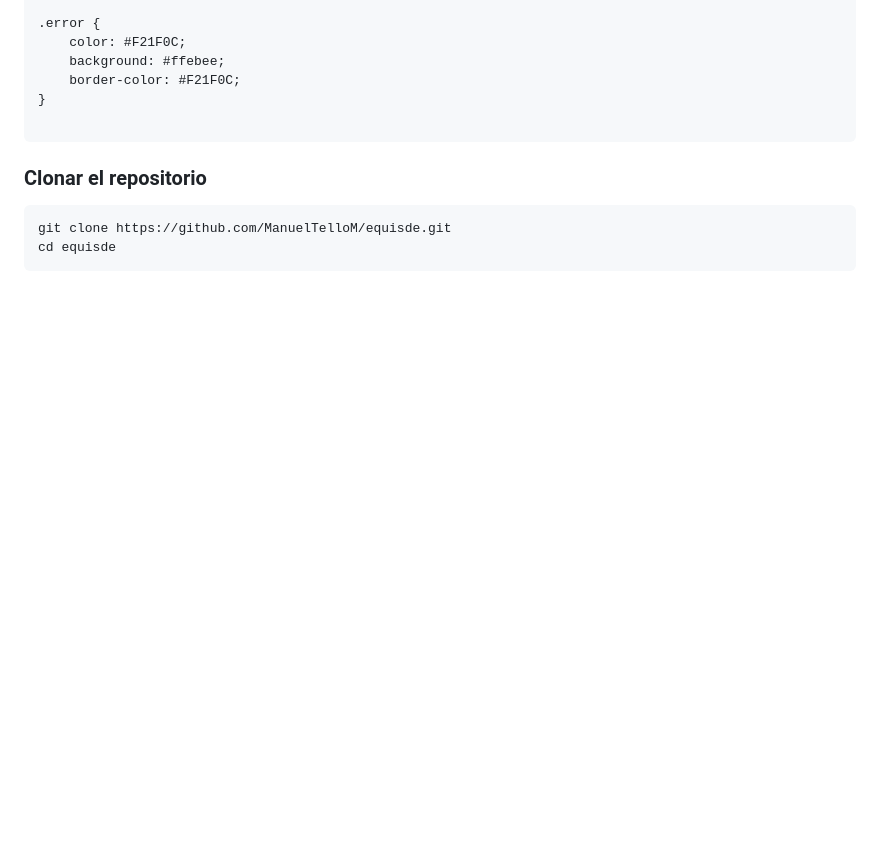
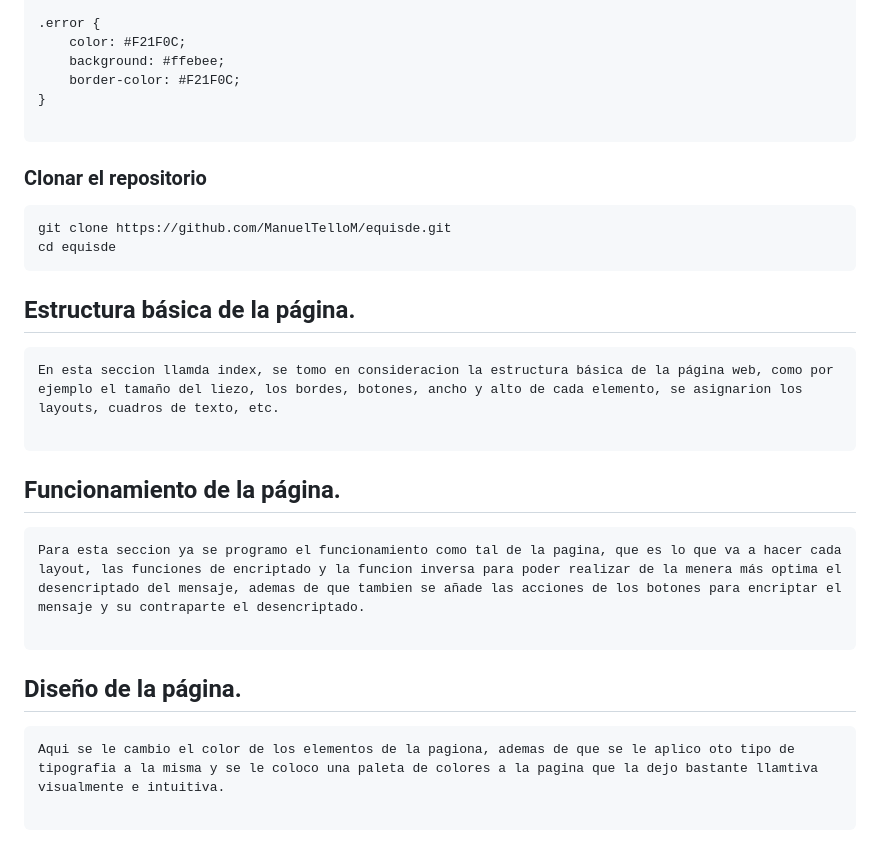
Before and after one commit to ManuelTelloM/equisde, a Markdown page: README.md, the part around the change. GitHub-like rendering; blank space fills up the shorter version.

Commit message:
Se le añadio al README.md lo que hace cada seccion  del código.

````diff
--- a/README.md
+++ b/README.md
@@ -507,3 +507,21 @@ button:active {
 git clone https://github.com/ManuelTelloM/equisde.git
 cd equisde
 ```
+
+## Estructura básica de la página.
+```
+En esta seccion llamda index, se tomo en consideracion la estructura básica de la página web, como por ejemplo el tamaño del liezo, los bordes, botones, ancho y alto de cada elemento, se asignarion los layouts, cuadros de texto, etc.
+
+```
+
+## Funcionamiento de la página.
+```
+Para esta seccion ya se programo el funcionamiento como tal de la pagina, que es lo que va a hacer cada layout, las funciones de encriptado y la funcion inversa para poder realizar de la menera más optima el desencriptado del mensaje, ademas de que tambien se añade las acciones de los botones para encriptar el mensaje y su contraparte el desencriptado.
+
+```
+
+## Diseño de la página.
+```
+Aqui se le cambio el color de los elementos de la pagiona, ademas de que se le aplico oto tipo de tipografia a la misma y se le coloco una paleta de colores a la pagina que la dejo bastante llamtiva visualmente e intuitiva.
+
+```
````
